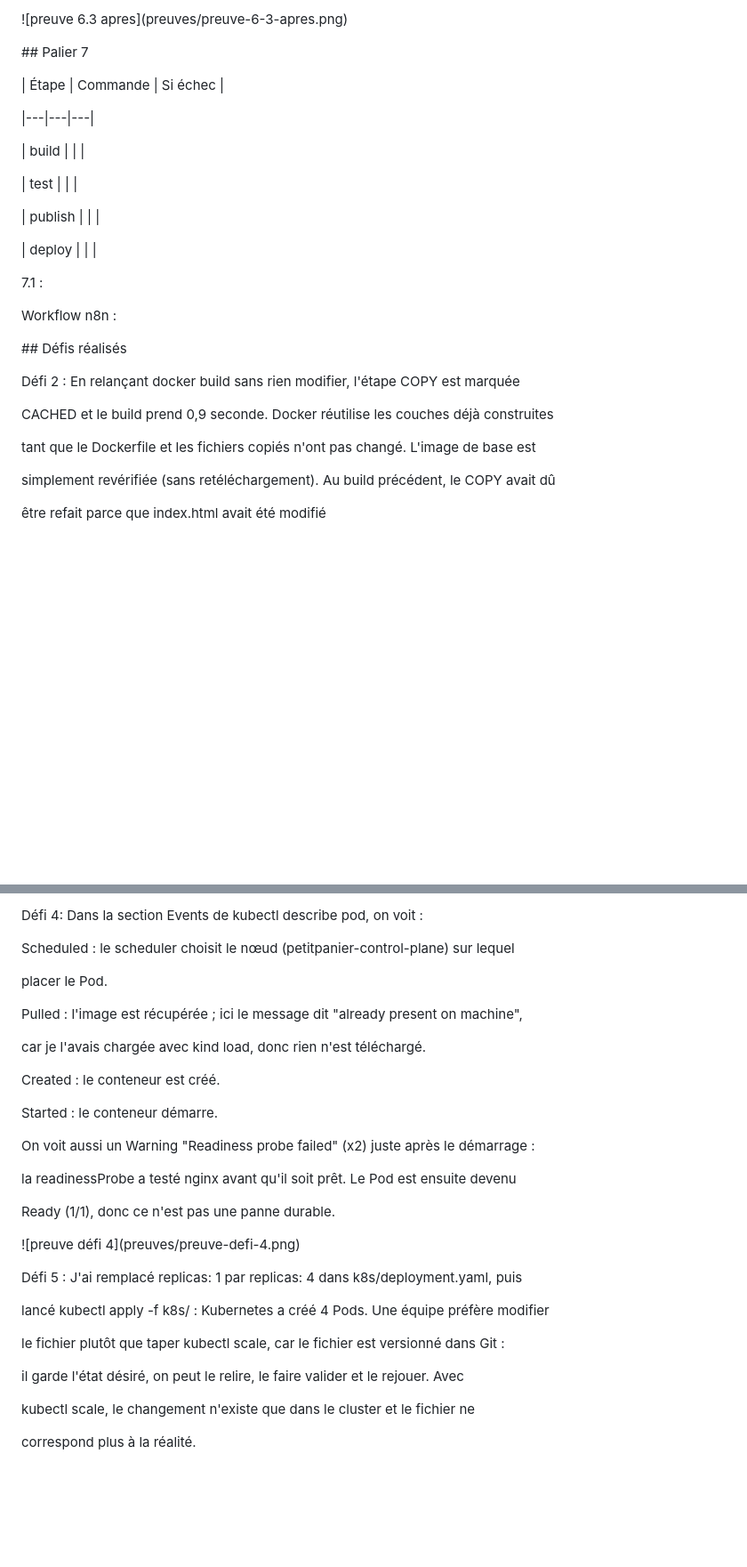
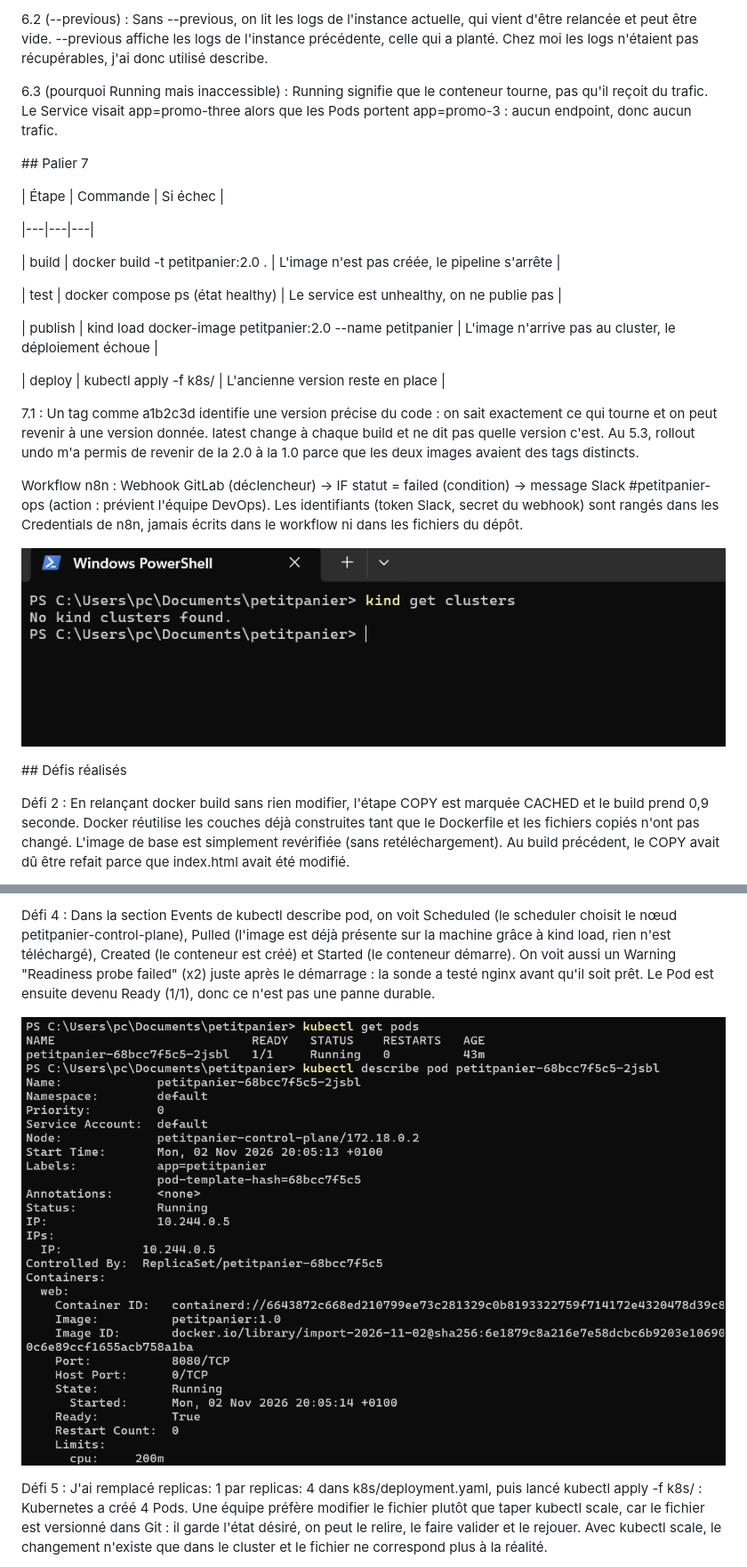
Before and after one commit to carelleloveline/petitpanier, a Markdown page: COMPTERENDU.md, 2 parts joined by grey strips. Shown at 89% size. Drawn GitHub-style; pictures changed too: preuves/preuve-7-3.png (added); blank space fills up the shorter version.

```diff
--- a/COMPTERENDU.md
+++ b/COMPTERENDU.md
@@ -334,29 +234,41 @@ deployment.yaml. Il indique quel conteneur du Pod doit changer d'image
 
 
 
-!\[preuve 6.3 apres](preuves/preuve-6-3-apres.png)
+6.2 (--previous) : Sans --previous, on lit les logs de l'instance actuelle, qui vient d'être relancée et peut être vide. --previous affiche les logs de l'instance précédente, celle qui a planté. Chez moi les logs n'étaient pas récupérables, j'ai donc utilisé describe.
+
+
+
+6.3 (pourquoi Running mais inaccessible) : Running signifie que le conteneur tourne, pas qu'il reçoit du trafic. Le Service visait app=promo-three alors que les Pods portent app=promo-3 : aucun endpoint, donc aucun trafic.
 
 
 
 \## Palier 7
 
+
+
 | Étape | Commande | Si échec |
 
 |---|---|---|
 
-| build | | |
+| build | docker build -t petitpanier:2.0 . | L'image n'est pas créée, le pipeline s'arrête |
 
-| test | | |
+| test | docker compose ps (état healthy) | Le service est unhealthy, on ne publie pas |
 
-| publish | | |
+| publish | kind load docker-image petitpanier:2.0 --name petitpanier | L'image n'arrive pas au cluster, le déploiement échoue |
 
-| deploy | | |
+| deploy | kubectl apply -f k8s/ | L'ancienne version reste en place |
 
 
 
-7.1 :
+7.1 : Un tag comme a1b2c3d identifie une version précise du code : on sait exactement ce qui tourne et on peut revenir à une version donnée. latest change à chaque build et ne dit pas quelle version c'est. Au 5.3, rollout undo m'a permis de revenir de la 2.0 à la 1.0 parce que les deux images avaient des tags distincts.
 
-Workflow n8n :
+
+
+Workflow n8n : Webhook GitLab (déclencheur) -> IF statut = failed (condition) -> message Slack #petitpanier-ops (action : prévient l'équipe DevOps). Les identifiants (token Slack, secret du webhook) sont rangés dans les Credentials de n8n, jamais écrits dans le workflow ni dans les fichiers du dépôt.
+
+
+
+![preuve 7.3](preuves/preuve-7-3.png)
 
 
 
@@ -364,15 +276,7 @@ Workflow n8n :
 
 
 
-Défi 2 : En relançant docker build sans rien modifier, l'étape COPY est marquée
-
-CACHED et le build prend 0,9 seconde. Docker réutilise les couches déjà construites
-
-tant que le Dockerfile et les fichiers copiés n'ont pas changé. L'image de base est
-
-simplement revérifiée (sans retéléchargement). Au build précédent, le COPY avait dû
-
-être refait parce que index.html avait été modifié
+Défi 2 : En relançant docker build sans rien modifier, l'étape COPY est marquée CACHED et le build prend 0,9 seconde. Docker réutilise les couches déjà construites tant que le Dockerfile et les fichiers copiés n'ont pas changé. L'image de base est simplement revérifiée (sans retéléchargement). Au build précédent, le COPY avait dû être refait parce que index.html avait été modifié.
 
 
 
@@ -396,43 +292,15 @@ où chaque service est joignable par son nom.
 
 
 
-Défi 4: Dans la section Events de kubectl describe pod, on voit :
-
-Scheduled : le scheduler choisit le nœud (petitpanier-control-plane) sur lequel
-
-placer le Pod.
-
-Pulled : l'image est récupérée ; ici le message dit "already present on machine",
-
-car je l'avais chargée avec kind load, donc rien n'est téléchargé.
-
-Created : le conteneur est créé.
-
-Started : le conteneur démarre.
-
-On voit aussi un Warning "Readiness probe failed" (x2) juste après le démarrage :
-
-la readinessProbe a testé nginx avant qu'il soit prêt. Le Pod est ensuite devenu
-
-Ready (1/1), donc ce n'est pas une panne durable.
+Défi 4 : Dans la section Events de kubectl describe pod, on voit Scheduled (le scheduler choisit le nœud petitpanier-control-plane), Pulled (l'image est déjà présente sur la machine grâce à kind load, rien n'est téléchargé), Created (le conteneur est créé) et Started (le conteneur démarre). On voit aussi un Warning "Readiness probe failed" (x2) juste après le démarrage : la sonde a testé nginx avant qu'il soit prêt. Le Pod est ensuite devenu Ready (1/1), donc ce n'est pas une panne durable.
 
 
 
-!\[preuve défi 4](preuves/preuve-defi-4.png)
+![preuve défi 4](preuves/preuve-defi-4.png)
 
 
 
-Défi 5 : J'ai remplacé replicas: 1 par replicas: 4 dans k8s/deployment.yaml, puis
-
-lancé kubectl apply -f k8s/ : Kubernetes a créé 4 Pods. Une équipe préfère modifier
-
-le fichier plutôt que taper kubectl scale, car le fichier est versionné dans Git :
-
-il garde l'état désiré, on peut le relire, le faire valider et le rejouer. Avec
-
-kubectl scale, le changement n'existe que dans le cluster et le fichier ne
-
-correspond plus à la réalité.
+Défi 5 : J'ai remplacé replicas: 1 par replicas: 4 dans k8s/deployment.yaml, puis lancé kubectl apply -f k8s/ : Kubernetes a créé 4 Pods. Une équipe préfère modifier le fichier plutôt que taper kubectl scale, car le fichier est versionné dans Git : il garde l'état désiré, on peut le relire, le faire valider et le rejouer. Avec kubectl scale, le changement n'existe que dans le cluster et le fichier ne correspond plus à la réalité.
 
 
 
```
Also changed, not shown: other parts of COMPTERENDU.md (+94 -202 lines).
